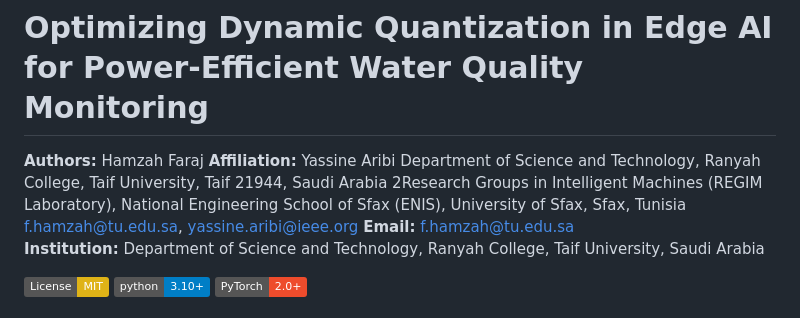
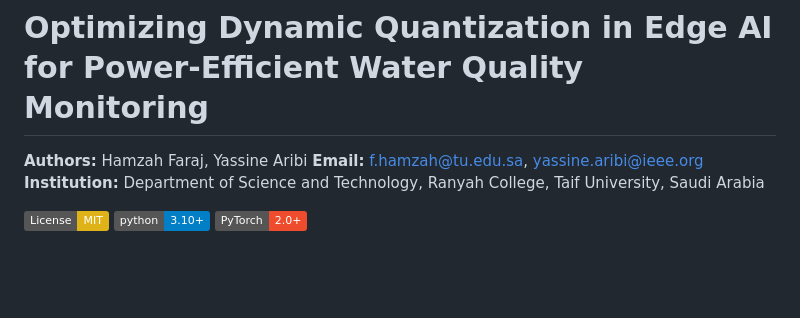
Before and after one commit to drhamzahfaraj/water-quality-edge-ai, a Markdown page: README.md, the part around the change. Rendered like a GitHub page; badges without logos; blank space fills up the shorter version.

```diff
--- a/README.md
+++ b/README.md
@@ -1,15 +1,7 @@
 # Optimizing Dynamic Quantization in Edge AI for Power-Efficient Water Quality Monitoring
 
-**Authors:** Hamzah Faraj
-**Affiliation:**
-Yassine Aribi
-Department of Science and Technology, Ranyah College,
-Taif University, Taif 21944, Saudi Arabia
-2Research Groups in Intelligent Machines (REGIM Laboratory),
-National Engineering School of Sfax (ENIS),
-University of Sfax, Sfax, Tunisia
-f.hamzah@tu.edu.sa, yassine.aribi@ieee.org
-**Email:** f.hamzah@tu.edu.sa
+**Authors:** Hamzah Faraj, Yassine Aribi
+**Email:** f.hamzah@tu.edu.sa, yassine.aribi@ieee.org
 **Institution:** Department of Science and Technology, Ranyah College, Taif University, Saudi Arabia
 
 
```
